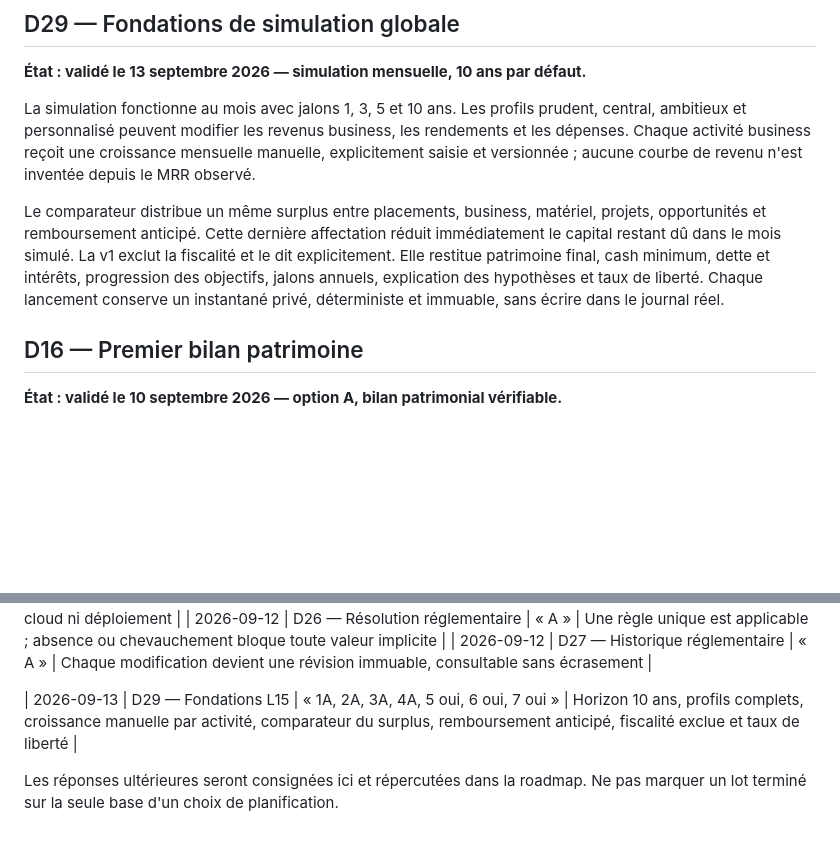
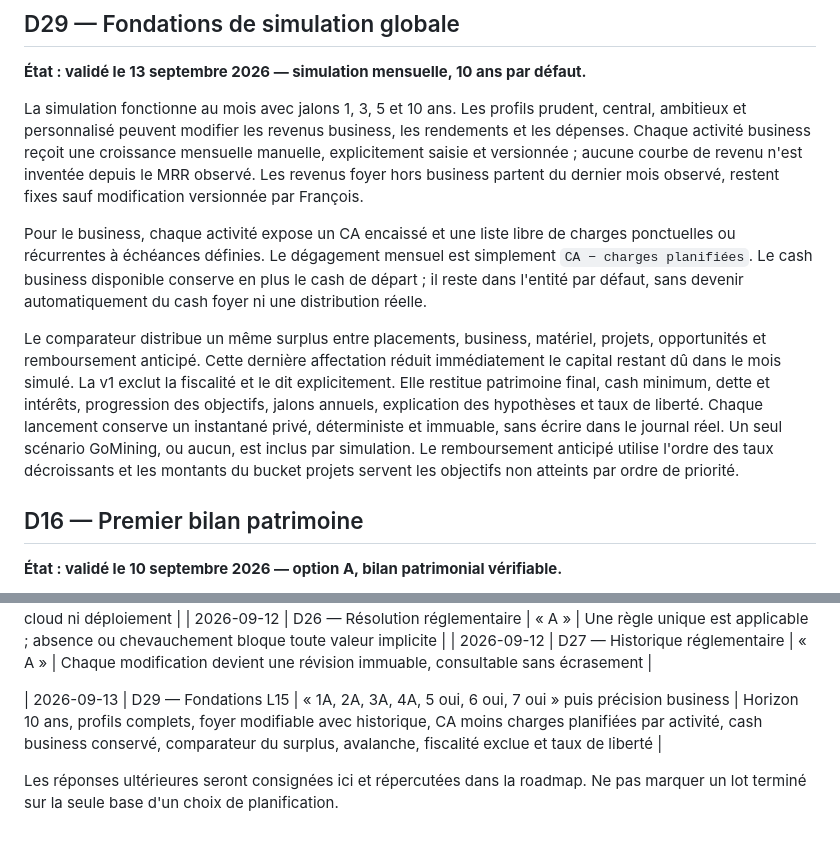
Before and after one commit to FrancoisV34/P8--Portfolio-Dev, a Markdown page: dossier_conception_cfo/17_DECISIONS_REALISATION.md, 2 parts joined by grey strips. GitHub-like rendering; blank space fills up the shorter version.

```diff
--- a/dossier_conception_cfo/17_DECISIONS_REALISATION.md
+++ b/dossier_conception_cfo/17_DECISIONS_REALISATION.md
@@ -106,7 +106,15 @@ La simulation fonctionne au mois avec jalons 1, 3, 5 et 10 ans. Les profils
 prudent, central, ambitieux et personnalisé peuvent modifier les revenus
 business, les rendements et les dépenses. Chaque activité business reçoit une
 croissance mensuelle manuelle, explicitement saisie et versionnée ; aucune
-courbe de revenu n'est inventée depuis le MRR observé.
+courbe de revenu n'est inventée depuis le MRR observé. Les revenus foyer hors
+business partent du dernier mois observé, restent fixes sauf modification
+versionnée par François.
+
+Pour le business, chaque activité expose un CA encaissé et une liste libre de
+charges ponctuelles ou récurrentes à échéances définies. Le dégagement mensuel
+est simplement `CA − charges planifiées`. Le cash business disponible conserve
+en plus le cash de départ ; il reste dans l'entité par défaut, sans devenir
+automatiquement du cash foyer ni une distribution réelle.
 
 Le comparateur distribue un même surplus entre placements, business, matériel,
 projets, opportunités et remboursement anticipé. Cette dernière affectation
@@ -115,6 +123,9 @@ la fiscalité et le dit explicitement. Elle restitue patrimoine final, cash
 minimum, dette et intérêts, progression des objectifs, jalons annuels,
 explication des hypothèses et taux de liberté. Chaque lancement conserve un
 instantané privé, déterministe et immuable, sans écrire dans le journal réel.
+Un seul scénario GoMining, ou aucun, est inclus par simulation. Le remboursement
+anticipé utilise l'ordre des taux décroissants et les montants du bucket projets
+servent les objectifs non atteints par ordre de priorité.
 
 ## D16 — Premier bilan patrimoine
 
@@ -389,6 +400,6 @@ Les valeurs financières réelles seront conservées dans un support privé ou s
 | 2026-09-12 | D26 — Résolution réglementaire | « A » | Une règle unique est applicable ; absence ou chevauchement bloque toute valeur implicite |
 | 2026-09-12 | D27 — Historique réglementaire | « A » | Chaque modification devient une révision immuable, consultable sans écrasement |
 
-| 2026-09-13 | D29 — Fondations L15 | « 1A, 2A, 3A, 4A, 5 oui, 6 oui, 7 oui » | Horizon 10 ans, profils complets, croissance manuelle par activité, comparateur du surplus, remboursement anticipé, fiscalité exclue et taux de liberté |
+| 2026-09-13 | D29 — Fondations L15 | « 1A, 2A, 3A, 4A, 5 oui, 6 oui, 7 oui » puis précision business | Horizon 10 ans, profils complets, foyer modifiable avec historique, CA moins charges planifiées par activité, cash business conservé, comparateur du surplus, avalanche, fiscalité exclue et taux de liberté |
 
 Les réponses ultérieures seront consignées ici et répercutées dans la roadmap. Ne pas marquer un lot terminé sur la seule base d'un choix de planification.
```
Also changed, not shown: dossier_conception_cfo/13_ROADMAP.md (+13 -0 lines).
